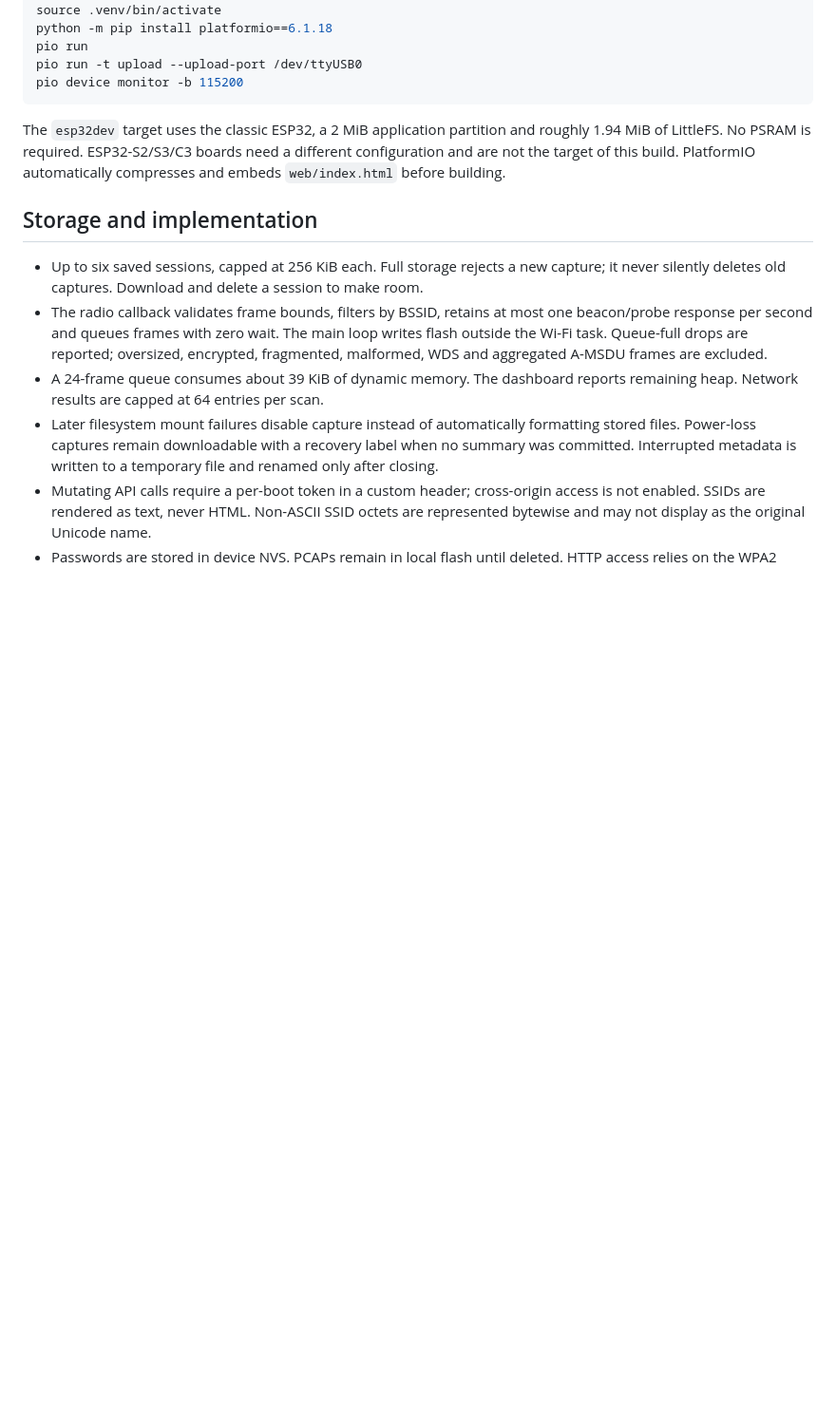
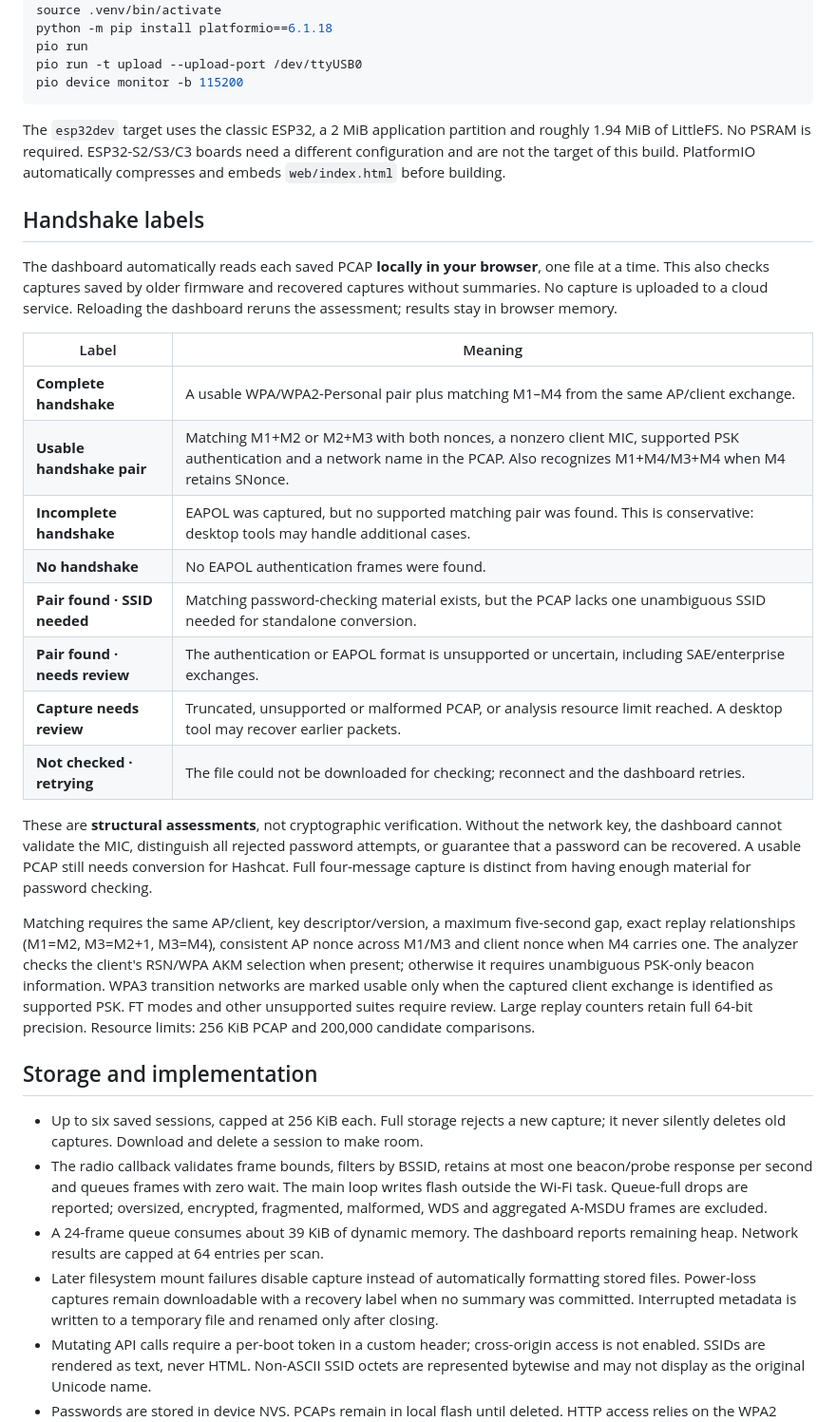
Before and after one commit to JosephUlanch/specter32, a Markdown page: README.md, the part around the change printed below. Shown: that part at 95% size. GitHub-like rendering; blank space fills up the shorter version.

```diff
--- a/README.md
+++ b/README.md
@@ -65,6 +65,25 @@ pio device monitor -b 115200
 
 The `esp32dev` target uses the classic ESP32, a 2 MiB application partition and roughly 1.94 MiB of LittleFS. No PSRAM is required. ESP32-S2/S3/C3 boards need a different configuration and are not the target of this build. PlatformIO automatically compresses and embeds `web/index.html` before building.
 
+## Handshake labels
+
+The dashboard automatically reads each saved PCAP **locally in your browser**, one file at a time. This also checks captures saved by older firmware and recovered captures without summaries. No capture is uploaded to a cloud service. Reloading the dashboard reruns the assessment; results stay in browser memory.
+
+| Label | Meaning |
+| --- | --- |
+| **Complete handshake** | A usable WPA/WPA2-Personal pair plus matching M1–M4 from the same AP/client exchange. |
+| **Usable handshake pair** | Matching M1+M2 or M2+M3 with both nonces, a nonzero client MIC, supported PSK authentication and a network name in the PCAP. Also recognizes M1+M4/M3+M4 when M4 retains SNonce. |
+| **Incomplete handshake** | EAPOL was captured, but no supported matching pair was found. This is conservative: desktop tools may handle additional cases. |
+| **No handshake** | No EAPOL authentication frames were found. |
+| **Pair found · SSID needed** | Matching password-checking material exists, but the PCAP lacks one unambiguous SSID needed for standalone conversion. |
+| **Pair found · needs review** | The authentication or EAPOL format is unsupported or uncertain, including SAE/enterprise exchanges. |
+| **Capture needs review** | Truncated, unsupported or malformed PCAP, or analysis resource limit reached. A desktop tool may recover earlier packets. |
+| **Not checked · retrying** | The file could not be downloaded for checking; reconnect and the dashboard retries. |
+
+These are **structural assessments**, not cryptographic verification. Without the network key, the dashboard cannot validate the MIC, distinguish all rejected password attempts, or guarantee that a password can be recovered. A usable PCAP still needs conversion for Hashcat. Full four-message capture is distinct from having enough material for password checking.
+
+Matching requires the same AP/client, key descriptor/version, a maximum five-second gap, exact replay relationships (M1=M2, M3=M2+1, M3=M4), consistent AP nonce across M1/M3 and client nonce when M4 carries one. The analyzer checks the client's RSN/WPA AKM selection when present; otherwise it requires unambiguous PSK-only beacon information. WPA3 transition networks are marked usable only when the captured client exchange is identified as supported PSK. FT modes and other unsupported suites require review. Large replay counters retain full 64-bit precision. Resource limits: 256 KiB PCAP and 200,000 candidate comparisons.
+
 ## Storage and implementation
 
 - Up to six saved sessions, capped at 256 KiB each. Full storage rejects a new capture; it never silently deletes old captures. Download and delete a session to make room.
```
Also changed, not shown: other parts of README.md (+5 -3 lines), downloads/dashboard-desktop.png, downloads/dashboard-mobile.png, 11 other files.
